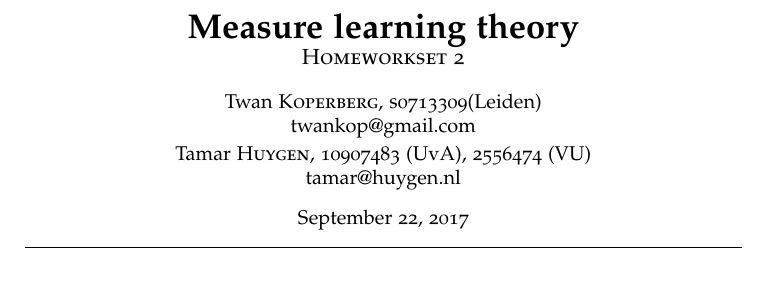
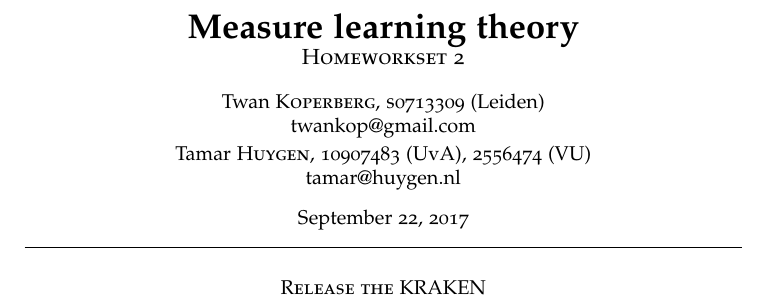
Before and after one commit to Tamarhuygen/MLT, a LaTeX paper (MLT_HW2_Koperberg_Huygen.tex): part of the page, cut so that both start at the same text. Compiled offline with pdfLaTeX.

Commit message:
Release the KRAKEN!!!

```diff
--- a/MLT_HW2_Koperberg_Huygen.tex
+++ b/MLT_HW2_Koperberg_Huygen.tex
@@ -72,7 +72,7 @@
 
 \newcommand{\firstName}  {Twan}
 \newcommand{\lastName}   {Koperberg}
-\newcommand{\studId}     {0713309}
+\newcommand{\studId}     {0713309 (Leiden)}
 \renewcommand{\email}    {twankop@gmail.com}
 
 \newcommand{\firstNameII}  {Tamar}
@@ -85,7 +85,7 @@
 \begin{center}
   {\huge\bf Measure learning theory}\\
   {\large\sc Homeworkset 2 }\\ \vspace{1em}
-  \firstName \textsc{ \lastName}, {\sc s}\studId (Leiden)\\
+  \firstName \textsc{ \lastName}, {\sc s}\studId \\
   \email\text{}\\ \smallskip
   \firstNameII \textsc{ \lastNameII}, \studIdII, \studIdIII\\
   \emailII \\ \bigskip
@@ -94,6 +94,6 @@
   \bigskip
 \end{center}
 
-
+\section*{Release the KRAKEN}
 
 \end{document}
```
